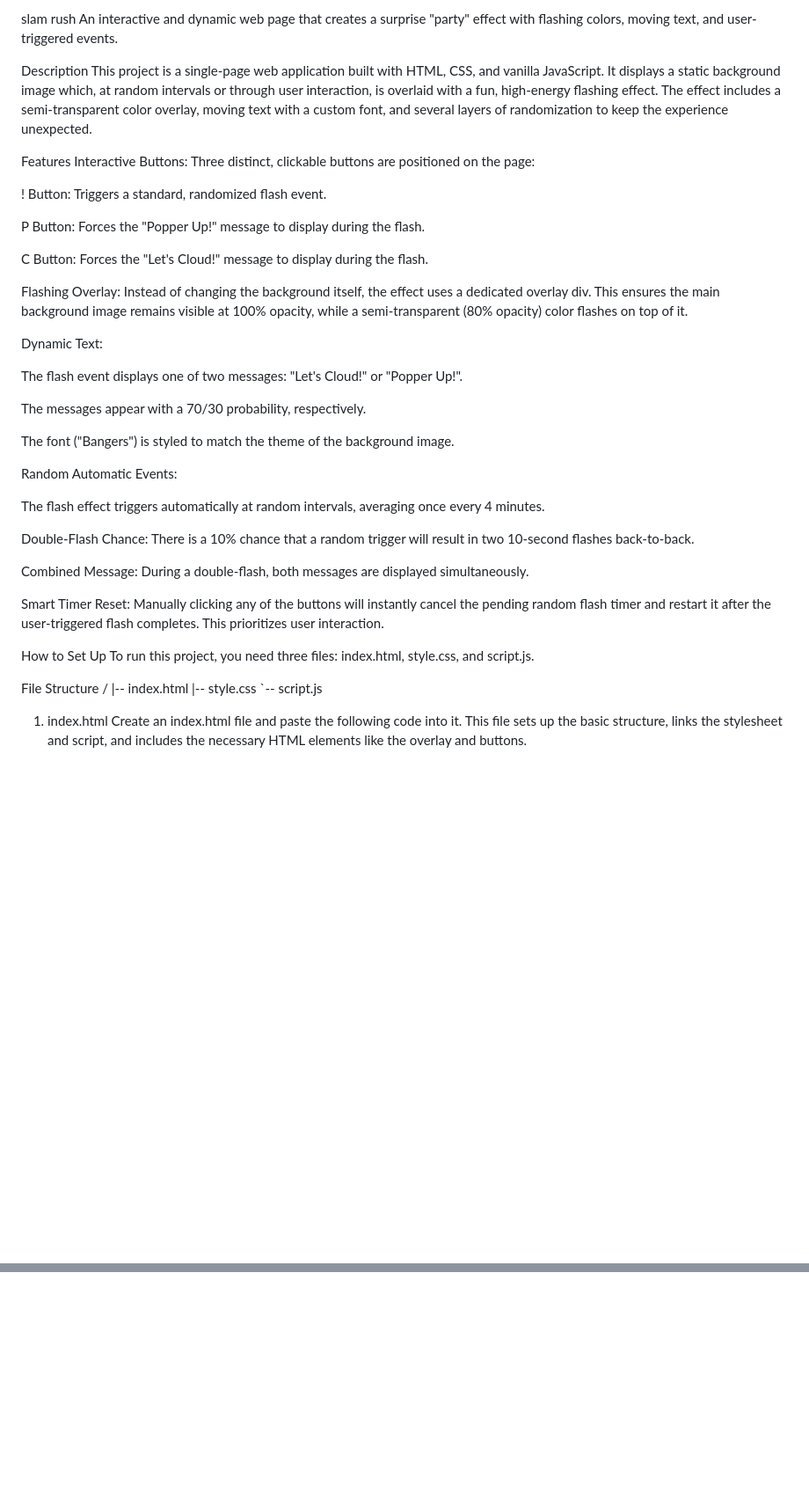
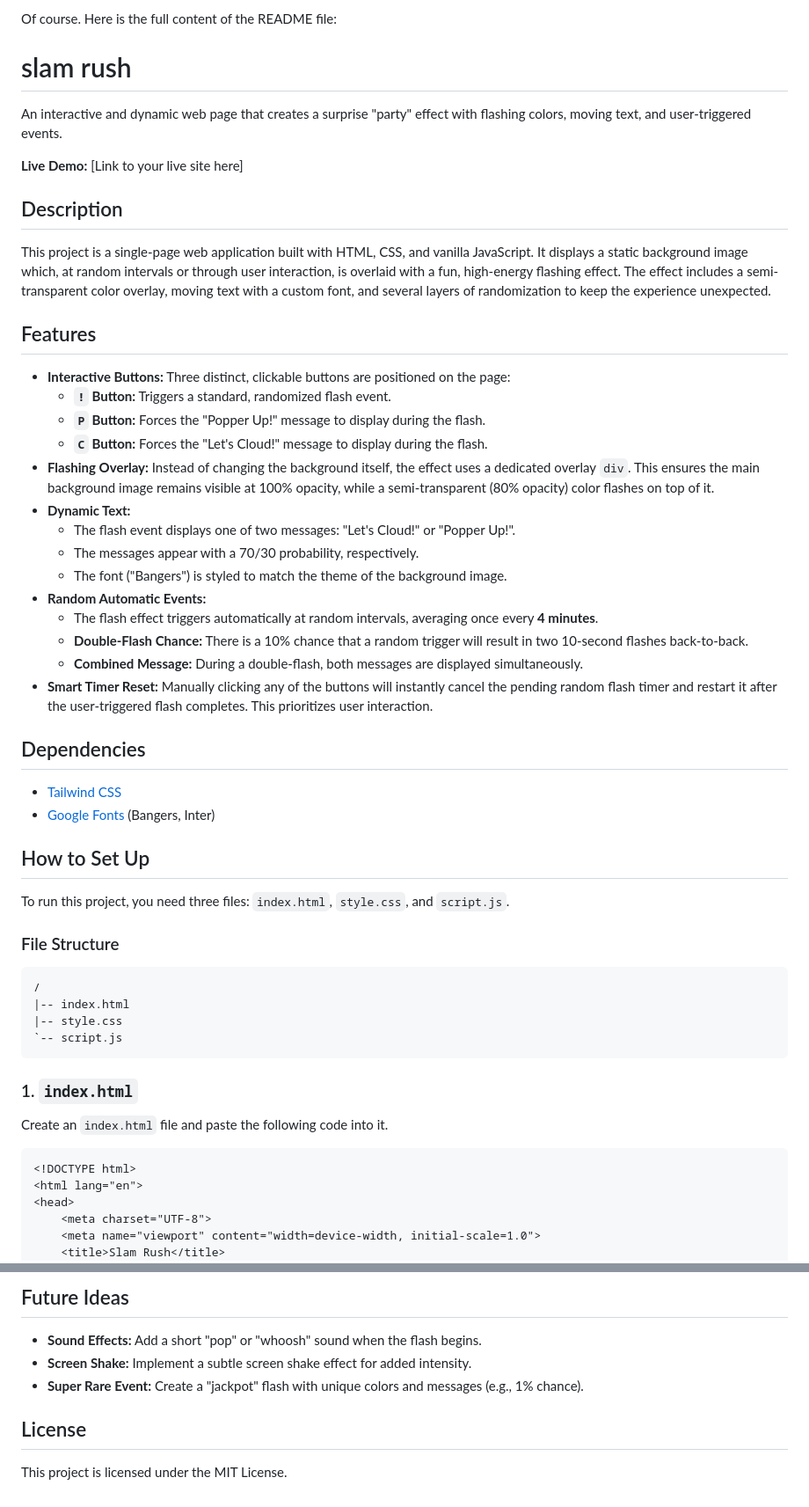
Before and after one commit to dweebzxx/dweebzxx.github.io, a Markdown page: README.md, 2 parts joined by grey strips. Shown: that part at 88% size. Rendered like a GitHub page; blank space fills up the shorter version.

````diff
--- a/README.md
+++ b/README.md
@@ -1,54 +1,59 @@
-slam rush
+Of course. Here is the full content of the README file:
+
+# slam rush
+
 An interactive and dynamic web page that creates a surprise "party" effect with flashing colors, moving text, and user-triggered events.
 
-Description
+**Live Demo:** [Link to your live site here]
+
+## Description
+
 This project is a single-page web application built with HTML, CSS, and vanilla JavaScript. It displays a static background image which, at random intervals or through user interaction, is overlaid with a fun, high-energy flashing effect. The effect includes a semi-transparent color overlay, moving text with a custom font, and several layers of randomization to keep the experience unexpected.
 
-Features
-Interactive Buttons: Three distinct, clickable buttons are positioned on the page:
+## Features
 
-! Button: Triggers a standard, randomized flash event.
+  * **Interactive Buttons:** Three distinct, clickable buttons are positioned on the page:
+      * **`!` Button:** Triggers a standard, randomized flash event.
+      * **`P` Button:** Forces the "Popper Up\!" message to display during the flash.
+      * **`C` Button:** Forces the "Let's Cloud\!" message to display during the flash.
+  * **Flashing Overlay:** Instead of changing the background itself, the effect uses a dedicated overlay `div`. This ensures the main background image remains visible at 100% opacity, while a semi-transparent (80% opacity) color flashes on top of it.
+  * **Dynamic Text:**
+      * The flash event displays one of two messages: "Let's Cloud\!" or "Popper Up\!".
+      * The messages appear with a 70/30 probability, respectively.
+      * The font ("Bangers") is styled to match the theme of the background image.
+  * **Random Automatic Events:**
+      * The flash effect triggers automatically at random intervals, averaging once every **4 minutes**.
+      * **Double-Flash Chance:** There is a 10% chance that a random trigger will result in two 10-second flashes back-to-back.
+      * **Combined Message:** During a double-flash, both messages are displayed simultaneously.
+  * **Smart Timer Reset:** Manually clicking any of the buttons will instantly cancel the pending random flash timer and restart it after the user-triggered flash completes. This prioritizes user interaction.
 
-P Button: Forces the "Popper Up!" message to display during the flash.
+## Dependencies
 
-C Button: Forces the "Let's Cloud!" message to display during the flash.
+  * [Tailwind CSS](https://tailwindcss.com/)
+  * [Google Fonts](https://fonts.google.com/) (Bangers, Inter)
 
-Flashing Overlay: Instead of changing the background itself, the effect uses a dedicated overlay div. This ensures the main background image remains visible at 100% opacity, while a semi-transparent (80% opacity) color flashes on top of it.
+## How to Set Up
 
-Dynamic Text:
+To run this project, you need three files: `index.html`, `style.css`, and `script.js`.
 
-The flash event displays one of two messages: "Let's Cloud!" or "Popper Up!".
+### File Structure
 
-The messages appear with a 70/30 probability, respectively.
-
-The font ("Bangers") is styled to match the theme of the background image.
-
-Random Automatic Events:
-
-The flash effect triggers automatically at random intervals, averaging once every 4 minutes.
-
-Double-Flash Chance: There is a 10% chance that a random trigger will result in two 10-second flashes back-to-back.
-
-Combined Message: During a double-flash, both messages are displayed simultaneously.
-
-Smart Timer Reset: Manually clicking any of the buttons will instantly cancel the pending random flash timer and restart it after the user-triggered flash completes. This prioritizes user interaction.
-
-How to Set Up
-To run this project, you need three files: index.html, style.css, and script.js.
-
-File Structure
+```
 /
 |-- index.html
 |-- style.css
 `-- script.js
+```
 
-1. index.html
-Create an index.html file and paste the following code into it. This file sets up the basic structure, links the stylesheet and script, and includes the necessary HTML elements like the overlay and buttons.
+### 1\. `index.html`
 
+Create an `index.html` file and paste the following code into it.
+
+```html
 <!DOCTYPE html>
 <html lang="en">
 <head>
     <meta charset="UTF-8">
     <meta name="viewport" content="width=device-width, initial-scale=1.0">
-    <title>Party Time Flasher</title>
+    <title>Slam Rush</title>
     <!-- External Libraries -->
@@ -80,0 +238,9 @@ body {
+## Future Ideas
+
+  * **Sound Effects:** Add a short "pop" or "whoosh" sound when the flash begins.
+  * **Screen Shake:** Implement a subtle screen shake effect for added intensity.
+  * **Super Rare Event:** Create a "jackpot" flash with unique colors and messages (e.g., 1% chance).
+
+## License
+
+This project is licensed under the MIT License.
````
Also changed, not shown: other parts of README.md (+159 -7 lines).
